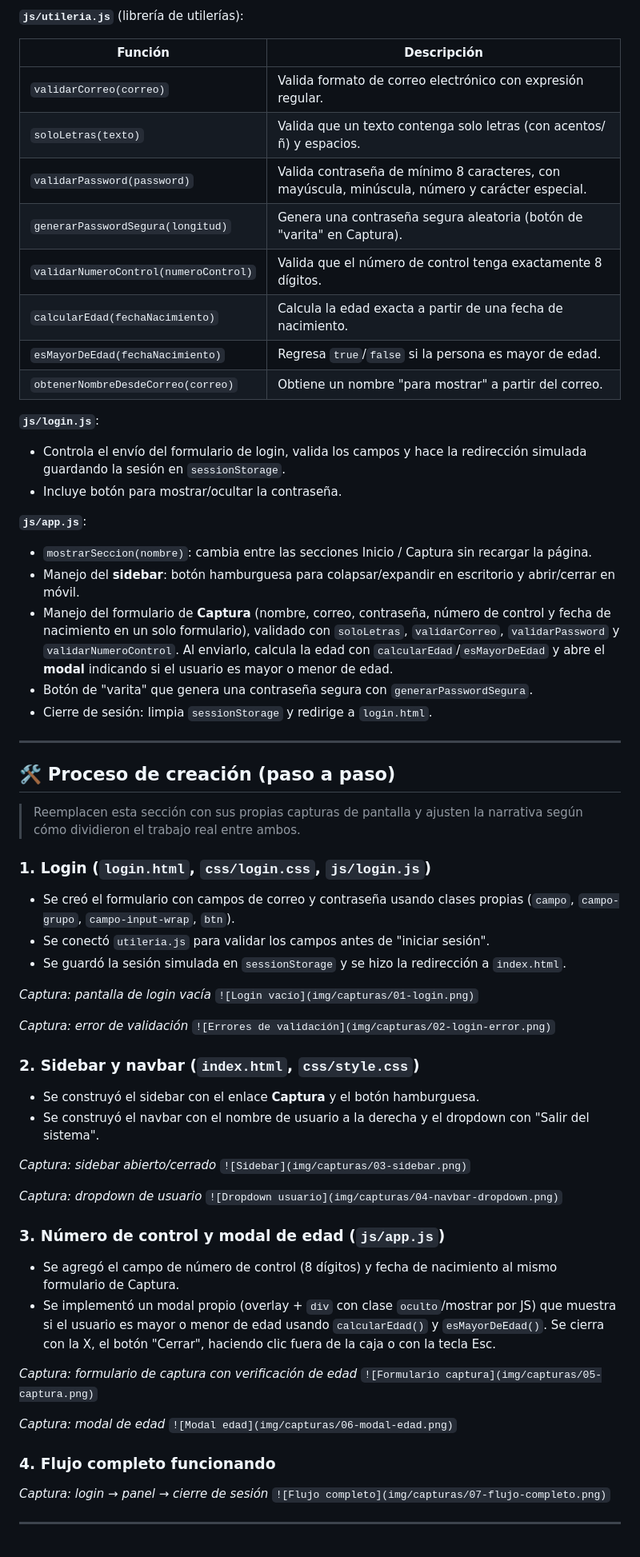
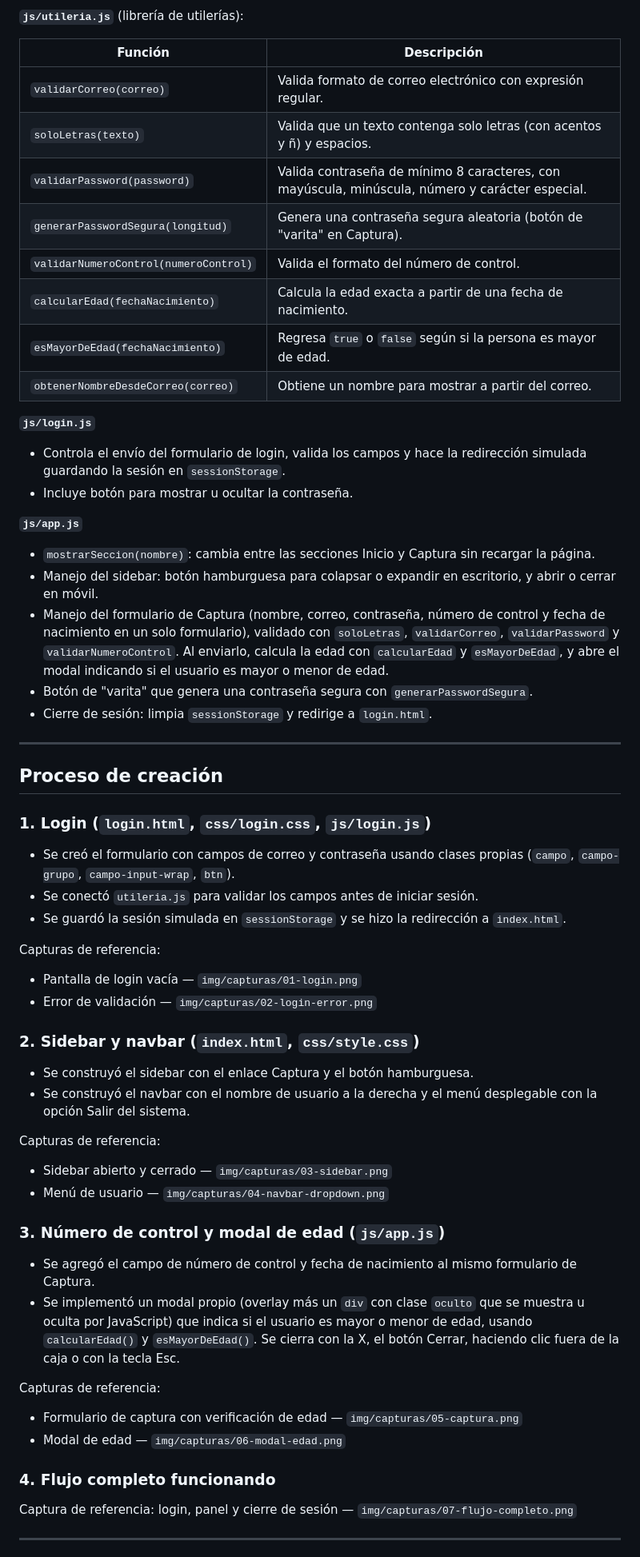
Before and after one commit to 22161260-source/Proyecto-de-Login, a Markdown page: README.md, the part around one of its changes. Shown at 80% size. GitHub-like rendering.

Commit message:
Revise README.md for clarity and formatting
Updated README.md for clarity and formatting improvements.

```diff
--- a/README.md
+++ b/README.md
@@ -69,67 +62,65 @@ clic y se cierra al hacer clic fuera de él) que incluye la opción
 | Función | Descripción |
 |---|---|
 | `validarCorreo(correo)` | Valida formato de correo electrónico con expresión regular. |
-| `soloLetras(texto)` | Valida que un texto contenga solo letras (con acentos/ñ) y espacios. |
+| `soloLetras(texto)` | Valida que un texto contenga solo letras (con acentos y ñ) y espacios. |
 | `validarPassword(password)` | Valida contraseña de mínimo 8 caracteres, con mayúscula, minúscula, número y carácter especial. |
 | `generarPasswordSegura(longitud)` | Genera una contraseña segura aleatoria (botón de "varita" en Captura). |
-| `validarNumeroControl(numeroControl)` | Valida que el número de control tenga exactamente 8 dígitos. |
+| `validarNumeroControl(numeroControl)` | Valida el formato del número de control. |
 | `calcularEdad(fechaNacimiento)` | Calcula la edad exacta a partir de una fecha de nacimiento. |
-| `esMayorDeEdad(fechaNacimiento)` | Regresa `true`/`false` si la persona es mayor de edad. |
-| `obtenerNombreDesdeCorreo(correo)` | Obtiene un nombre "para mostrar" a partir del correo. |
+| `esMayorDeEdad(fechaNacimiento)` | Regresa `true` o `false` según si la persona es mayor de edad. |
+| `obtenerNombreDesdeCorreo(correo)` | Obtiene un nombre para mostrar a partir del correo. |
 
-**`js/login.js`**:
-- Controla el envío del formulario de login, valida los campos y hace
-  la redirección simulada guardando la sesión en `sessionStorage`.
-- Incluye botón para mostrar/ocultar la contraseña.
+**`js/login.js`**
 
-**`js/app.js`**:
-- `mostrarSeccion(nombre)`: cambia entre las secciones Inicio / Captura sin recargar la página.
-- Manejo del **sidebar**: botón hamburguesa para colapsar/expandir en escritorio y abrir/cerrar en móvil.
-- Manejo del formulario de **Captura** (nombre, correo, contraseña, número de control y fecha de nacimiento en un solo formulario), validado con `soloLetras`, `validarCorreo`, `validarPassword` y `validarNumeroControl`. Al enviarlo, calcula la edad con `calcularEdad`/`esMayorDeEdad` y abre el **modal** indicando si el usuario es mayor o menor de edad.
+- Controla el envío del formulario de login, valida los campos y hace la redirección simulada guardando la sesión en `sessionStorage`.
+- Incluye botón para mostrar u ocultar la contraseña.
+
+**`js/app.js`**
+
+- `mostrarSeccion(nombre)`: cambia entre las secciones Inicio y Captura sin recargar la página.
+- Manejo del sidebar: botón hamburguesa para colapsar o expandir en escritorio, y abrir o cerrar en móvil.
+- Manejo del formulario de Captura (nombre, correo, contraseña, número de control y fecha de nacimiento en un solo formulario), validado con `soloLetras`, `validarCorreo`, `validarPassword` y `validarNumeroControl`. Al enviarlo, calcula la edad con `calcularEdad` y `esMayorDeEdad`, y abre el modal indicando si el usuario es mayor o menor de edad.
 - Botón de "varita" que genera una contraseña segura con `generarPasswordSegura`.
 - Cierre de sesión: limpia `sessionStorage` y redirige a `login.html`.
 
 ---
 
-## 🛠️ Proceso de creación (paso a paso)
-
-> Reemplacen esta sección con sus propias capturas de pantalla y ajusten
-> la narrativa según cómo dividieron el trabajo real entre ambos.
+## Proceso de creación
 
 ### 1. Login (`login.html`, `css/login.css`, `js/login.js`)
+
 - Se creó el formulario con campos de correo y contraseña usando clases propias (`campo`, `campo-grupo`, `campo-input-wrap`, `btn`).
-- Se conectó `utileria.js` para validar los campos antes de "iniciar sesión".
+- Se conectó `utileria.js` para validar los campos antes de iniciar sesión.
 - Se guardó la sesión simulada en `sessionStorage` y se hizo la redirección a `index.html`.
 
-_Captura: pantalla de login vacía_
-`![Login vacío](img/capturas/01-login.png)`
+Capturas de referencia:
 
-_Captura: error de validación_
-`![Errores de validación](img/capturas/02-login-error.png)`
+- Pantalla de login vacía — `img/capturas/01-login.png`
+- Error de validación — `img/capturas/02-login-error.png`
 
 ### 2. Sidebar y navbar (`index.html`, `css/style.css`)
-- Se construyó el sidebar con el enlace **Captura** y el botón hamburguesa.
-- Se construyó el navbar con el nombre de usuario a la derecha y el dropdown con "Salir del sistema".
 
-_Captura: sidebar abierto/cerrado_
-`![Sidebar](img/capturas/03-sidebar.png)`
+- Se construyó el sidebar con el enlace Captura y el botón hamburguesa.
+- Se construyó el navbar con el nombre de usuario a la derecha y el menú desplegable con la opción Salir del sistema.
 
-_Captura: dropdown de usuario_
-`![Dropdown usuario](img/capturas/04-navbar-dropdown.png)`
+Capturas de referencia:
+
+- Sidebar abierto y cerrado — `img/capturas/03-sidebar.png`
+- Menú de usuario — `img/capturas/04-navbar-dropdown.png`
 
 ### 3. Número de control y modal de edad (`js/app.js`)
-- Se agregó el campo de número de control (8 dígitos) y fecha de nacimiento al mismo formulario de Captura.
-- Se implementó un modal propio (overlay + `div` con clase `oculto`/mostrar por JS) que muestra si el usuario es mayor o menor de edad usando `calcularEdad()` y `esMayorDeEdad()`. Se cierra con la X, el botón "Cerrar", haciendo clic fuera de la caja o con la tecla Esc.
 
-_Captura: formulario de captura con verificación de edad_
-`![Formulario captura](img/capturas/05-captura.png)`
+- Se agregó el campo de número de control y fecha de nacimiento al mismo formulario de Captura.
+- Se implementó un modal propio (overlay más un `div` con clase `oculto` que se muestra u oculta por JavaScript) que indica si el usuario es mayor o menor de edad, usando `calcularEdad()` y `esMayorDeEdad()`. Se cierra con la X, el botón Cerrar, haciendo clic fuera de la caja o con la tecla Esc.
 
-_Captura: modal de edad_
-`![Modal edad](img/capturas/06-modal-edad.png)`
+Capturas de referencia:
+
+- Formulario de captura con verificación de edad — `img/capturas/05-captura.png`
+- Modal de edad — `img/capturas/06-modal-edad.png`
 
 ### 4. Flujo completo funcionando
-_Captura: login → panel → cierre de sesión_
-`![Flujo completo](img/capturas/07-flujo-completo.png)`
+
+Captura de referencia: login, panel y cierre de sesión — `img/capturas/07-flujo-completo.png`
 
 ---
 
```
Also changed, not shown: other parts of README.md (+30 -43 lines).
